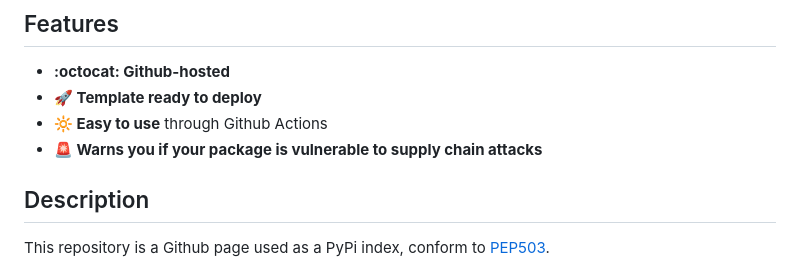
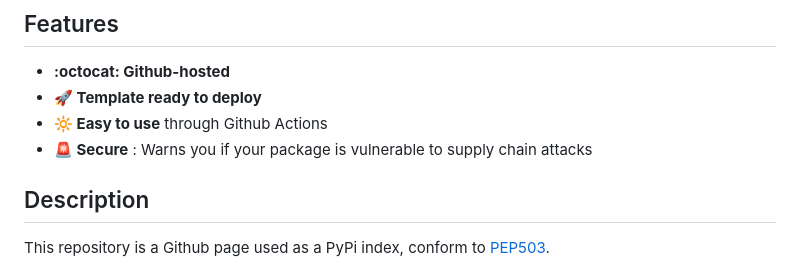
Before and after one commit to astariul/github-hosted-pypi, a Markdown page: README.md, the part around the change. Rendered like a GitHub page.

Commit message:
📝 Update README.md

```diff
--- a/README.md
+++ b/README.md
@@ -24,7 +24,7 @@ Make all your private packages accessible in one place<br>with this github-hoste
 * **:octocat: Github-hosted**
 * **🚀 Template ready to deploy**
 * **🔆 Easy to use** through Github Actions
-* **🚨 Warns you if your package is vulnerable to supply chain attacks**
+* **🚨 Secure** : Warns you if your package is vulnerable to supply chain attacks
 
 ## Description
 
```
